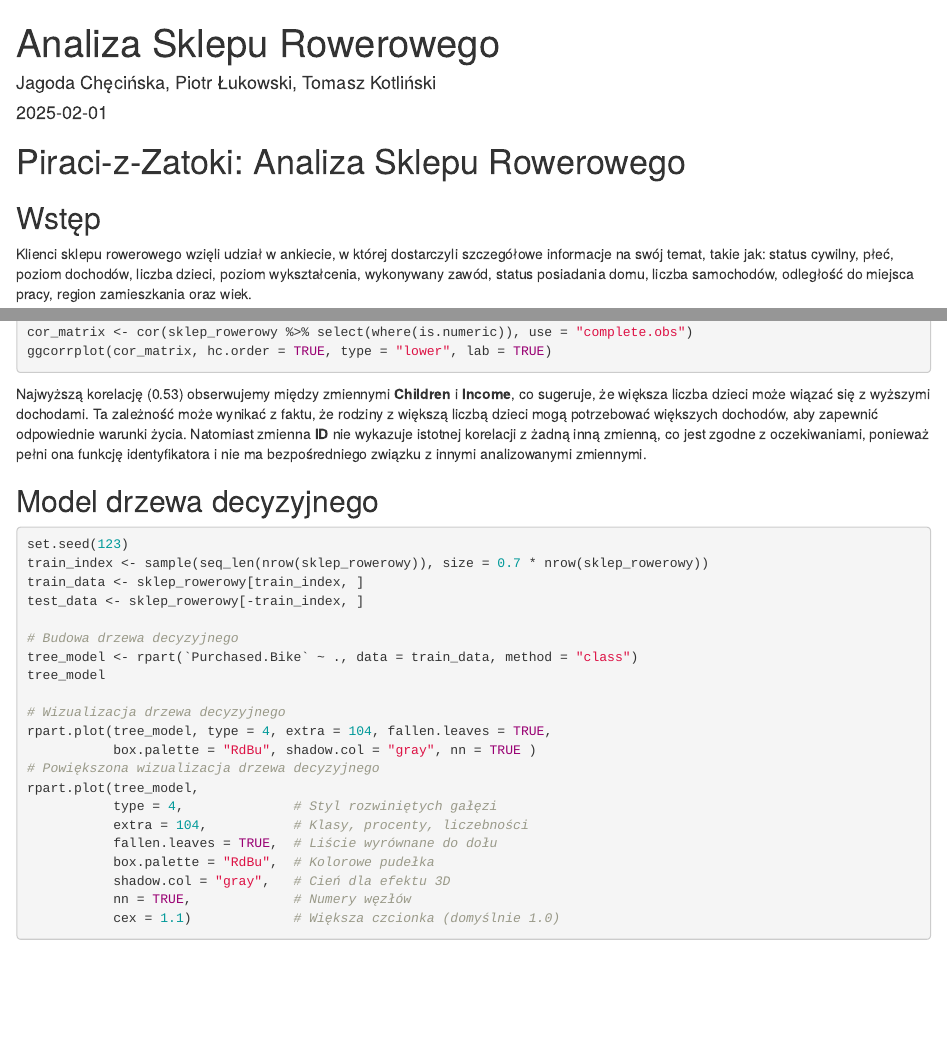
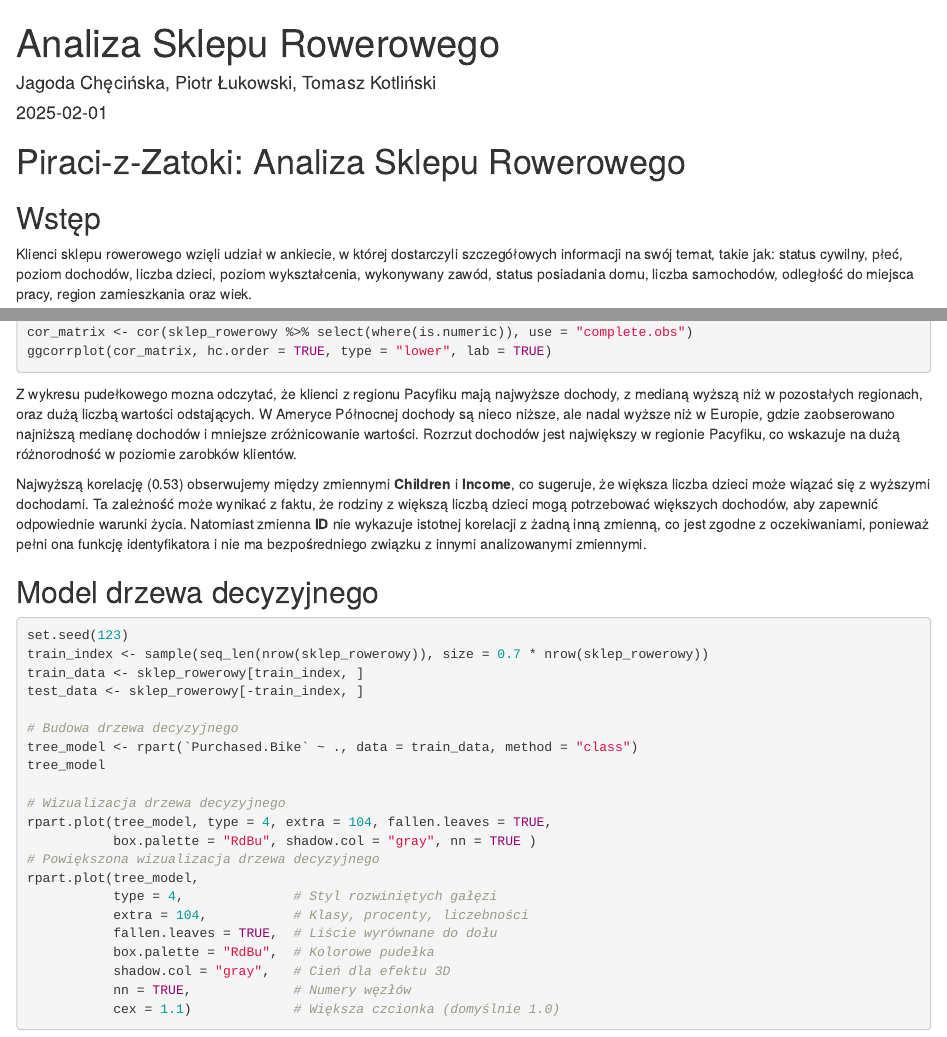
Before and after one commit to s202331/Piraci-z-Zatoki, an R Markdown document (Rmarkdown projekt.Rmd): the page in a window 1100 px wide, from its top, and a second part further down, joined at a grey line. Rendered offline with R 4.5, knitr and Pandoc, with nearby package versions; the code chunks are not run, so their results and figures are left out.

Commit message:
dodaje opis wykresu pudełkowego

````diff
--- a/Rmarkdown projekt.Rmd
+++ b/Rmarkdown projekt.Rmd
@@ -13,7 +13,7 @@ editor_options:
 ## Wstęp
 
 Klienci sklepu rowerowego wzięli udział w ankiecie, w której dostarczyli
-szczegółowe informacje na swój temat, takie jak: status cywilny, płeć,
+szczegółowych informacji na swój temat, takie jak: status cywilny, płeć,
 poziom dochodów, liczba dzieci, poziom wykształcenia, wykonywany zawód,
 status posiadania domu, liczba samochodów, odległość do miejsca pracy,
 region zamieszkania oraz wiek.
@@ -188,7 +194,23 @@ ggplot(sklep_rowerowy, aes(x = Region, y = Income, fill = Region)) +
 cor_matrix <- cor(sklep_rowerowy %>% select(where(is.numeric)), use = "complete.obs")
 ggcorrplot(cor_matrix, hc.order = TRUE, type = "lower", lab = TRUE)
 ```
-Najwyższą korelację (0.53) obserwujemy między zmiennymi **Children** i **Income**, co sugeruje, że większa liczba dzieci może wiązać się z wyższymi dochodami. Ta zależność może wynikać z faktu, że rodziny z większą liczbą dzieci mogą potrzebować większych dochodów, aby zapewnić odpowiednie warunki życia. Natomiast zmienna **ID** nie wykazuje istotnej korelacji z żadną inną zmienną, co jest zgodne z oczekiwaniami, ponieważ pełni ona funkcję identyfikatora i nie ma bezpośredniego związku z innymi analizowanymi zmiennymi.
+
+Z wykresu pudełkowego mozna odczytać, że klienci z regionu Pacyfiku mają
+najwyższe dochody, z medianą wyższą niż w pozostałych regionach, oraz
+dużą liczbą wartości odstających. W Ameryce Północnej dochody są nieco
+niższe, ale nadal wyższe niż w Europie, gdzie zaobserowano najniższą
+medianę dochodów i mniejsze zróżnicowanie wartości. Rozrzut dochodów
+jest największy w regionie Pacyfiku, co wskazuje na dużą różnorodność w
+poziomie zarobków klientów.
+
+Najwyższą korelację (0.53) obserwujemy między zmiennymi **Children** i
+**Income**, co sugeruje, że większa liczba dzieci może wiązać się z
+wyższymi dochodami. Ta zależność może wynikać z faktu, że rodziny z
+większą liczbą dzieci mogą potrzebować większych dochodów, aby zapewnić
+odpowiednie warunki życia. Natomiast zmienna **ID** nie wykazuje
+istotnej korelacji z żadną inną zmienną, co jest zgodne z oczekiwaniami,
+ponieważ pełni ona funkcję identyfikatora i nie ma bezpośredniego
+związku z innymi analizowanymi zmiennymi.
 
 ## Model drzewa decyzyjnego
 
````
Also changed, not shown: Rmarkdown projekt.Rmd (24 more changed lines).
